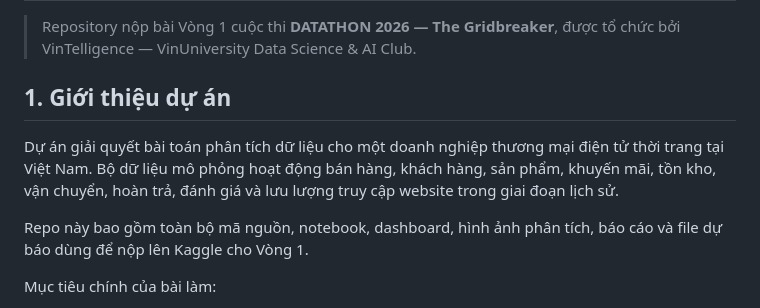
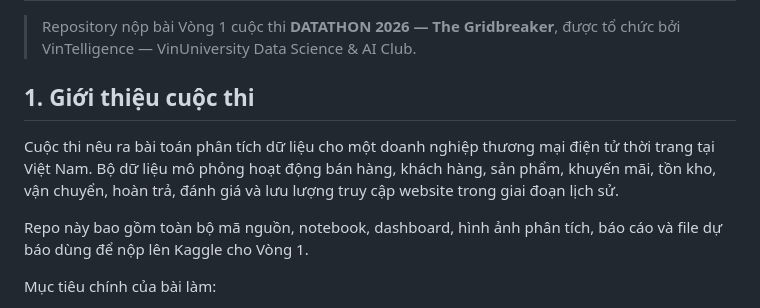
Before and after one commit to ThangWing/Datathon2026, a Markdown page: README.md, the part around the change. GitHub-like rendering.

```diff
--- a/README.md
+++ b/README.md
@@ -2,9 +2,9 @@
 
 > Repository nộp bài Vòng 1 cuộc thi **DATATHON 2026 — The Gridbreaker**, được tổ chức bởi VinTelligence — VinUniversity Data Science & AI Club.
 
-## 1. Giới thiệu dự án
+## 1. Giới thiệu cuộc thi
 
-Dự án giải quyết bài toán phân tích dữ liệu cho một doanh nghiệp thương mại điện tử thời trang tại Việt Nam. Bộ dữ liệu mô phỏng hoạt động bán hàng, khách hàng, sản phẩm, khuyến mãi, tồn kho, vận chuyển, hoàn trả, đánh giá và lưu lượng truy cập website trong giai đoạn lịch sử.
+Cuộc thi nêu ra bài toán phân tích dữ liệu cho một doanh nghiệp thương mại điện tử thời trang tại Việt Nam. Bộ dữ liệu mô phỏng hoạt động bán hàng, khách hàng, sản phẩm, khuyến mãi, tồn kho, vận chuyển, hoàn trả, đánh giá và lưu lượng truy cập website trong giai đoạn lịch sử.
 
 Repo này bao gồm toàn bộ mã nguồn, notebook, dashboard, hình ảnh phân tích, báo cáo và file dự báo dùng để nộp lên Kaggle cho Vòng 1.
 
```
